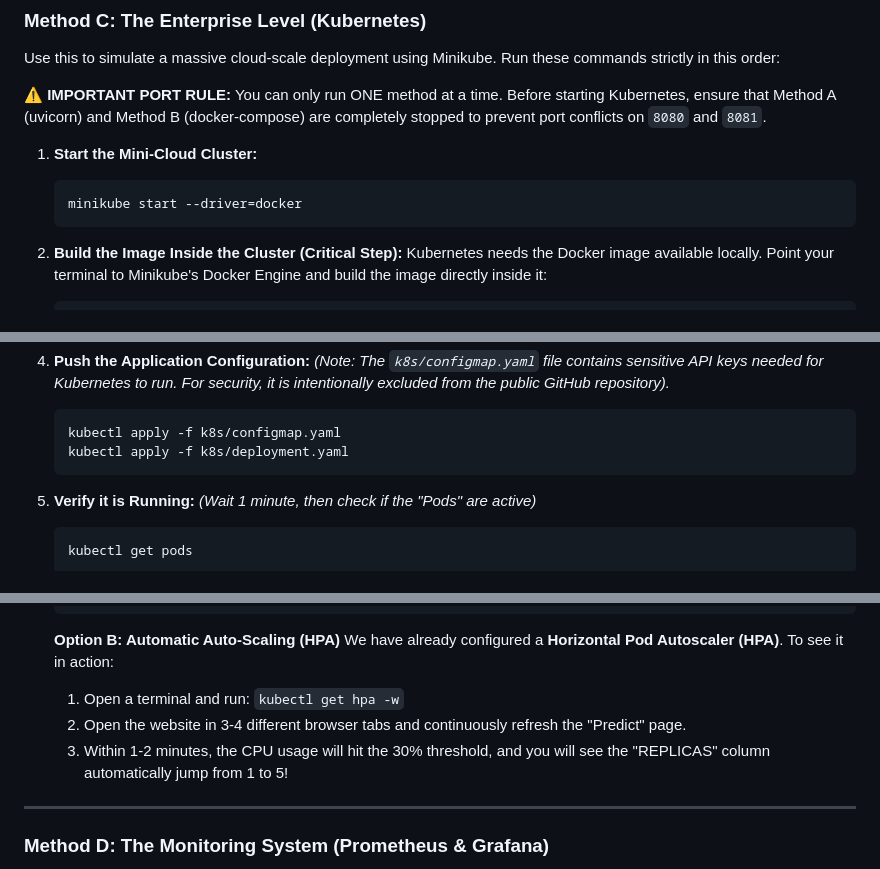
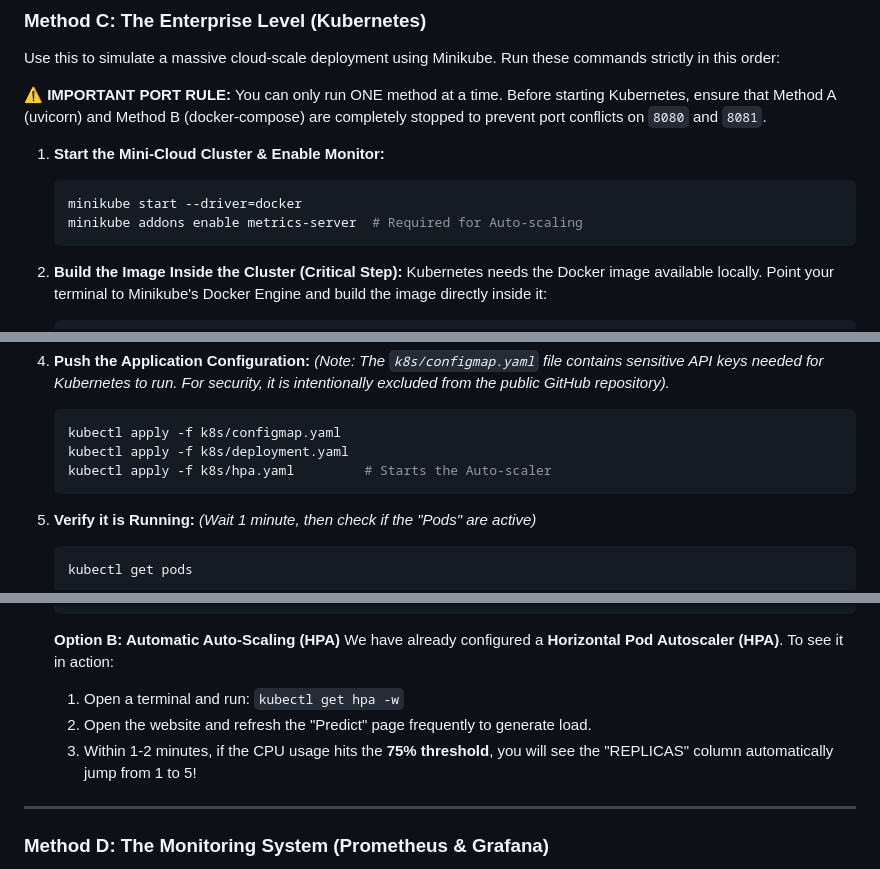
Before and after one commit to Atul-728/Hybrid-Crop-Recommendation, a Markdown page: README.md, 3 parts joined by grey strips. GitHub-like rendering.

Commit message:
Docs: Complete Kubernetes Method C with HPA and Metrics Server steps

````diff
--- a/README.md
+++ b/README.md
@@ -61,9 +61,10 @@ Use this to simulate a massive cloud-scale deployment using Minikube. Run these
 
 **⚠️ IMPORTANT PORT RULE:** You can only run ONE method at a time. Before starting Kubernetes, ensure that Method A (uvicorn) and Method B (docker-compose) are completely stopped to prevent port conflicts on `8080` and `8081`.
 
-1. **Start the Mini-Cloud Cluster:**
+1. **Start the Mini-Cloud Cluster & Enable Monitor:**
    ```bash
    minikube start --driver=docker
+   minikube addons enable metrics-server  # Required for Auto-scaling
    ```
 
 2. **Build the Image Inside the Cluster (Critical Step):**
@@ -86,6 +87,7 @@ Use this to simulate a massive cloud-scale deployment using Minikube. Run these
    ```bash
    kubectl apply -f k8s/configmap.yaml
    kubectl apply -f k8s/deployment.yaml
+   kubectl apply -f k8s/hpa.yaml         # Starts the Auto-scaler
    ```
 
 5. **Verify it is Running:**
@@ -110,9 +112,9 @@ Use this to simulate a massive cloud-scale deployment using Minikube. Run these
 
    **Option B: Automatic Auto-Scaling (HPA)**
    We have already configured a **Horizontal Pod Autoscaler (HPA)**. To see it in action:
-   1. Open a terminal and run: `kubectl get hpa -w`
-   2. Open the website in 3-4 different browser tabs and continuously refresh the "Predict" page.
-   3. Within 1-2 minutes, the CPU usage will hit the 30% threshold, and you will see the "REPLICAS" column automatically jump from 1 to 5!
+    1. Open a terminal and run: `kubectl get hpa -w`
+    2. Open the website and refresh the "Predict" page frequently to generate load.
+    3. Within 1-2 minutes, if the CPU usage hits the **75% threshold**, you will see the "REPLICAS" column automatically jump from 1 to 5!
 
 ---
 
````
